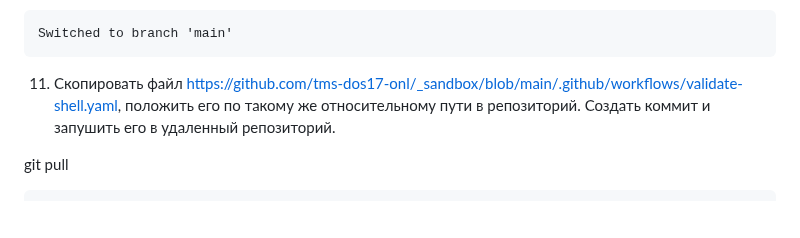
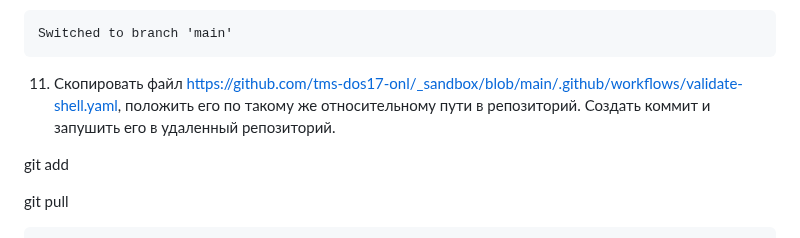
Before and after one commit to tms-dos17-onl/Alex-Krylov, a Markdown page: HW_7/Conclusion.md, the part around the change. Rendered like a GitHub page; blank space fills up the shorter version.

`````diff
--- a/HW_7/Conclusion.md
+++ b/HW_7/Conclusion.md
@@ -152,6 +152,8 @@ Switched to branch 'main'
 ````
 11. Скопировать файл https://github.com/tms-dos17-onl/_sandbox/blob/main/.github/workflows/validate-shell.yaml, положить его по такому же относительному пути в репозиторий. Создать коммит и запушить его в удаленный репозиторий.
 
+git add
+
 git pull
 ````
 remote: Enumerating objects: 5, done.
`````
